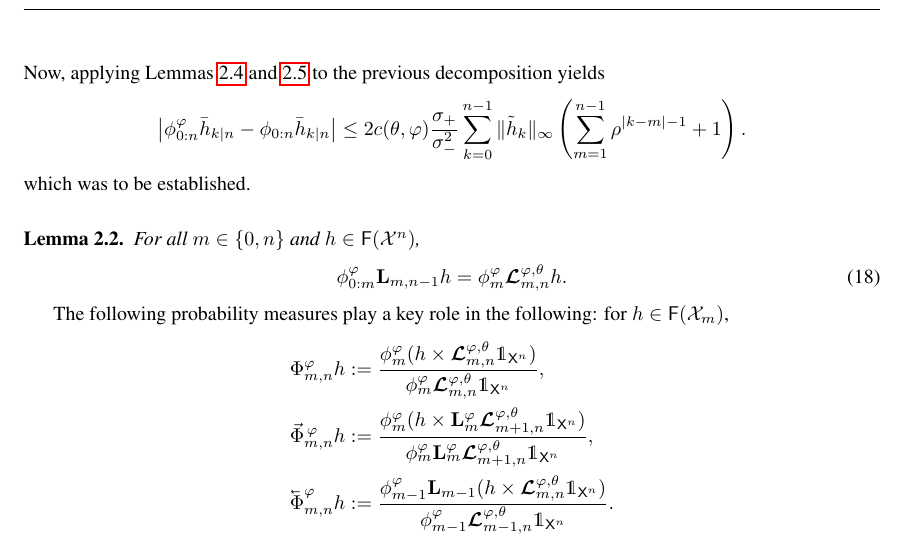
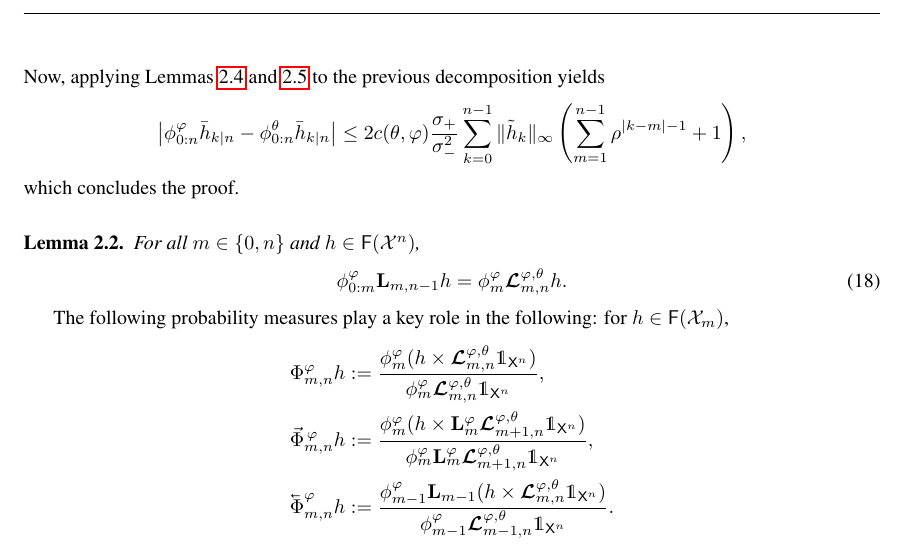
Before and after one commit to sylvainlc/21-variationalhmm, a LaTeX paper (backward_disentangling.tex): part of page 13 of 17, cut so that both start at the same text. Compiled offline with pdfLaTeX.

Commit message:
Minor modifications + cleaning

```diff
--- a/backward_disentangling.tex
+++ b/backward_disentangling.tex
@@ -711,9 +711,9 @@ Combining this definition with Lemma~\ref{lemma:three:identities}, we may expres
 \end{multline*}
 Now, applying Lemmas~\ref{lem:geo:bound} and \ref{lem:diff:bound} to the previous decomposition yields
 $$
-\left| \postmod{0:n} \addf[n]{k} - \post{0:n} \addf[n]{k} \right| \leq 2 c(\theta,\varphi) \frac{\udup }{\udlow^2} \sum_{k = 0}^{n - 1} \| \addf{k} \|_\infty \left( \sum_{m = 1}^{n - 1} \rho^{|k - m| - 1} + 1 \right).
+\left| \postmod{0:n} \addf[n]{k} - \post{0:n}^\theta \addf[n]{k} \right| \leq 2 c(\theta,\varphi) \frac{\udup }{\udlow^2} \sum_{k = 0}^{n - 1} \| \addf{k} \|_\infty \left( \sum_{m = 1}^{n - 1} \rho^{|k - m| - 1} + 1 \right),
 $$
-which was to be established.
+which concludes the proof.
 
 
 \medskip
```
